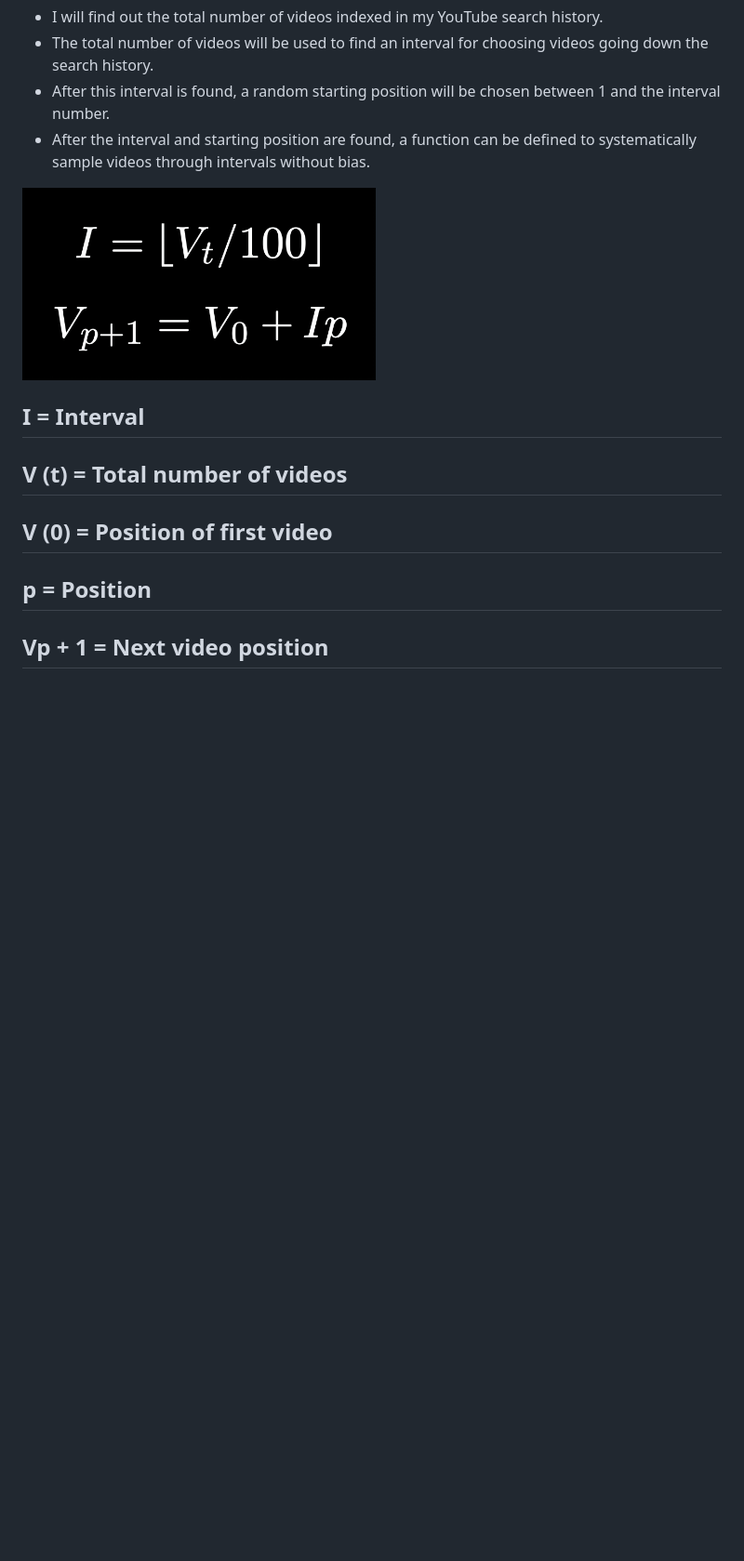
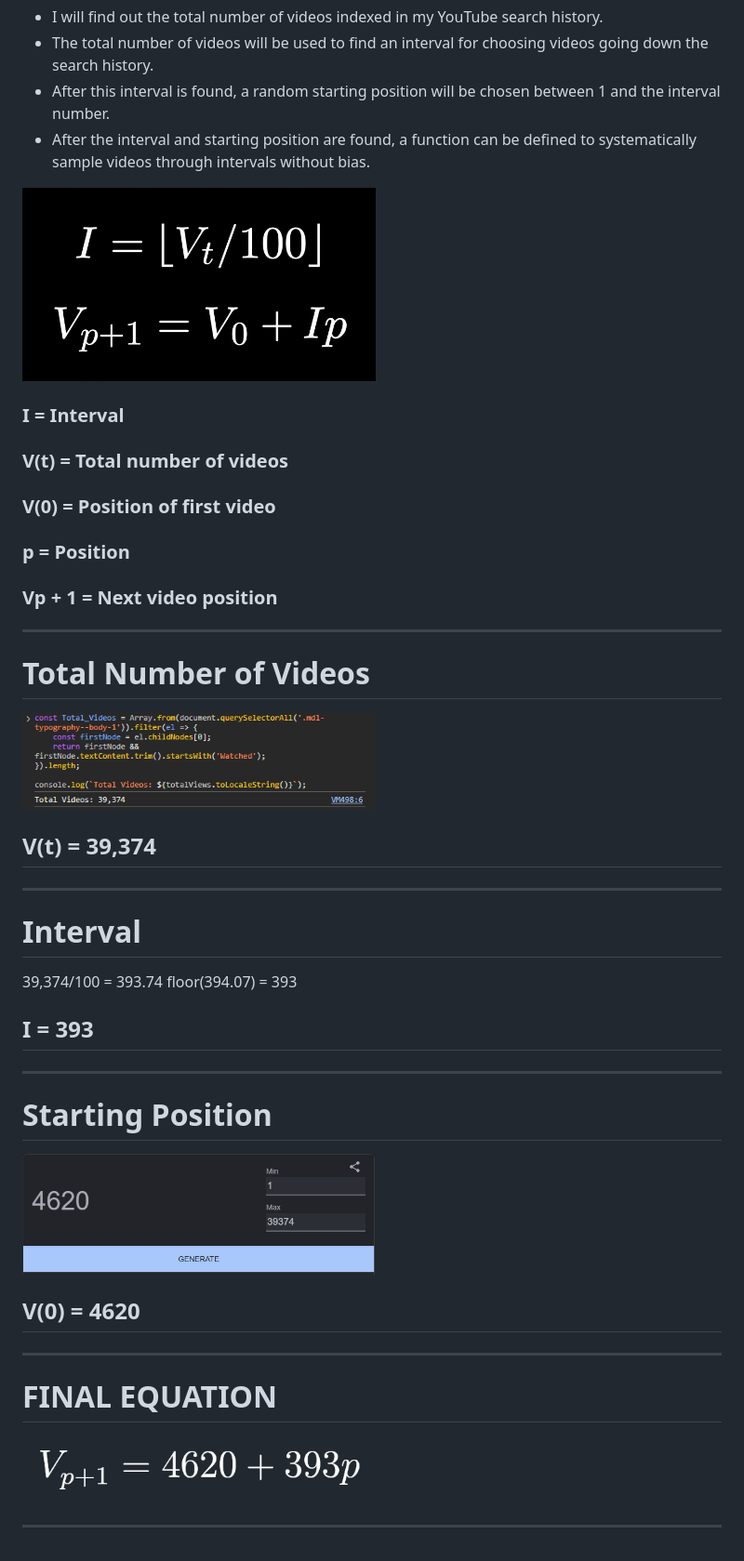
Before and after one commit to Atif-Irfan/Dear-Data, a Markdown page: Data_query.md, the part around the change. Shown at 93% size. Drawn GitHub-style; pictures changed too: Final_Equation.png (added), Starting_Position.png (added), Total_Number_of_Videos.png (added); blank space fills up the shorter version.

Commit message:
Made a final model equation.

```diff
--- a/Data_query.md
+++ b/Data_query.md
@@ -24,10 +24,43 @@ going down the search history.
 - After the interval and starting position are found, a function can be defined
 to systematically sample videos through intervals without bias.
 
-<img src="Equations.jpg" width="380" height="400">
+<img src="Equations.jpg" width="380" height="auto">
 
-## I = Interval
-## V (t) = Total number of videos
-## V (0) = Position of first video
-## p = Position
-## Vp + 1 = Next video position
+### I = Interval
+### V(t) = Total number of videos
+### V(0) = Position of first video
+### p = Position
+### Vp + 1 = Next video position
+
+---
+
+# Total Number of Videos
+
+<img src="Total_Number_of_Videos.png" width="380" height="auto">
+
+## V(t) = 39,374
+
+---
+
+# Interval
+
+39,374/100 = 393.74
+floor(394.07) = 393
+
+## I = 393
+
+---
+
+# Starting Position
+
+<img src="Starting_Position.png" width="380" height="auto">
+
+## V(0) = 4620
+
+---
+
+# FINAL EQUATION
+
+<img src="Final_Equation.png" width="380" height="auto">
+
+---
```
